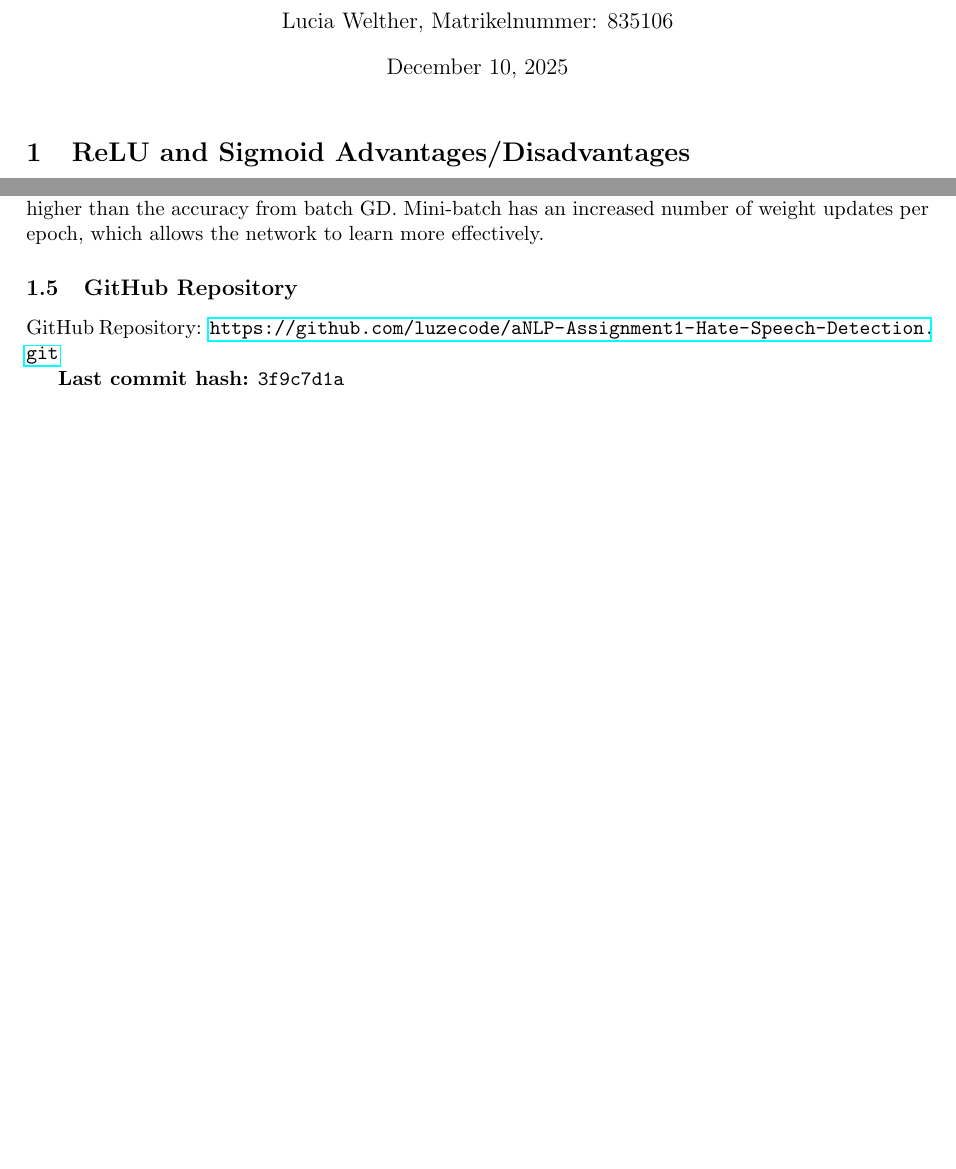
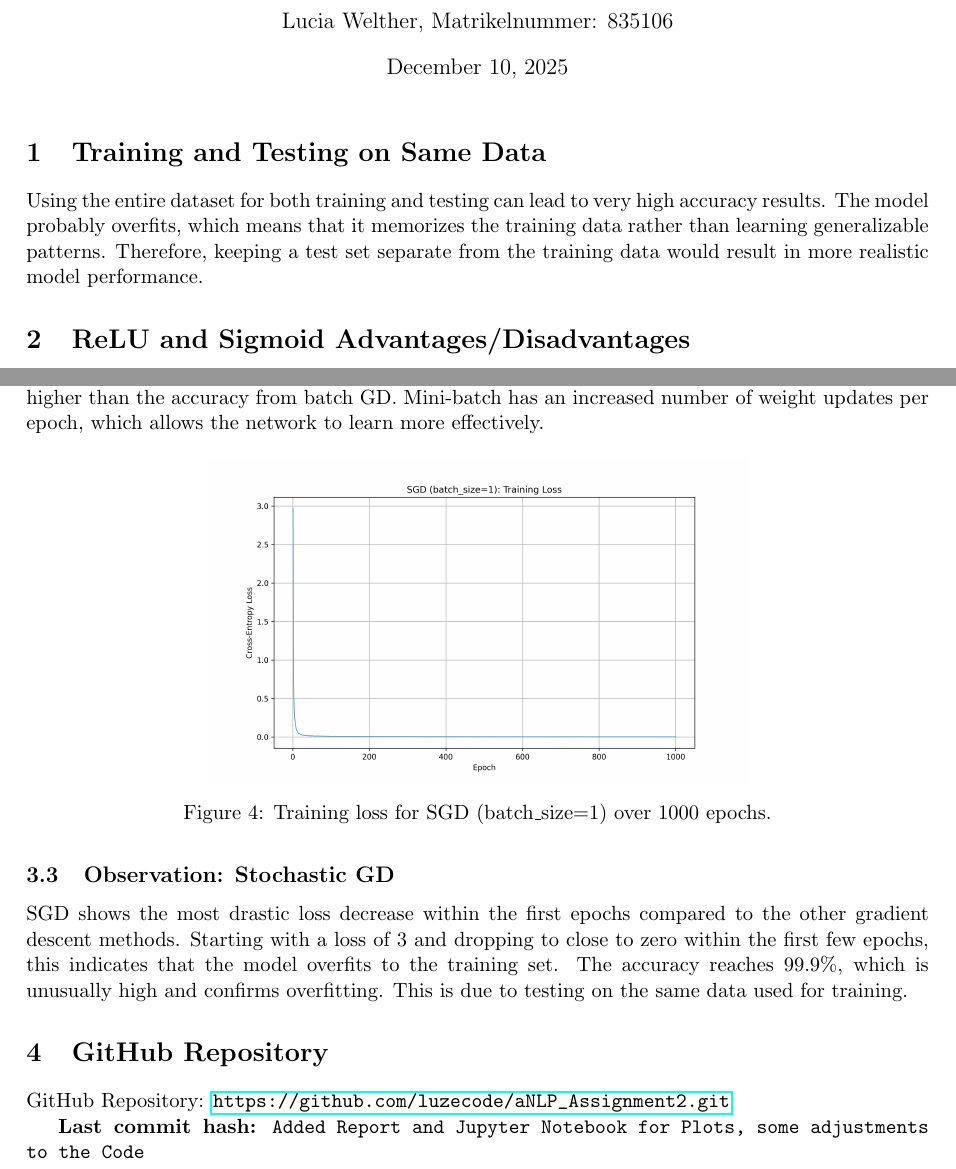
Before and after one commit to luzecode/aNLP_Assignment2, a LaTeX problem sheet (assignment_2/assignment_2/main.tex): two parts of pages 1 and 2 of 2 before the commit and two parts of pages 1 and 3 of 3 after it, joined at a grey line, cut so that both start at the same text, the shorter picture padded with empty space. Compiled offline with pdfLaTeX.

Commit message:
Added Report and Jupyter Notebook for Plots, some adjustments to the Code

```diff
--- a/assignment_2/assignment_2/main.tex
+++ b/assignment_2/assignment_2/main.tex
@@ -24,6 +24,12 @@
 \begin{document}
 
 \maketitle
+\section{Training and Testing on Same Data}
+Using the entire dataset for both training and testing can lead to very high
+accuracy results. The model probably overfits, which means that it memorizes
+the training data rather than learning generalizable patterns.
+Therefore, keeping a test set separate from the training data
+would result in more realistic model performance.
 
 % ============================================================
 \section{ReLU and Sigmoid Advantages/Disadvantages}  % Add a title here
@@ -105,11 +111,28 @@ Mini-batch improves to 99.30\%, which is significantly higher than the accuracy
 batch GD. Mini-batch has an increased number of weight
 updates per epoch, which allows the network to learn more effectively.
 
-\subsection{GitHub Repository}
 
-GitHub Repository: \url{https://github.com/luzecode/aNLP-Assignment1-Hate-Speech-Detection.git}
+\begin{figure}[H]
+    \centering
+    \includegraphics[width=0.6\textwidth]{sgd_loss.png}
+    \caption{Training loss for SGD (batch\_size=1) over 1000 epochs.}
+    \label{fig:sgd_loss}
+\end{figure}
 
-\textbf{Last commit hash:} \texttt{3f9c7d1a}
+\subsection{Observation: Stochastic GD}
+
+SGD shows the most drastic loss decrease within the first epochs compared to the other gradient descent methods.
+Starting with a loss of 3 and dropping to close to zero within the first few epochs, this indicates
+that the model overfits to the training set.
+The accuracy reaches 99.9\%, which is unusually high and confirms overfitting.
+This is due to testing on the same data used for training.
+
+
+\section{GitHub Repository}
+
+GitHub Repository: \url{https://github.com/luzecode/aNLP_Assignment2.git}
+
+\textbf{Last commit hash:} \texttt{Added Report and Jupyter Notebook for Plots, some adjustments to the Code}
 
 
 
```
Also changed, not shown: assignment_2/assignment_2/main.pdf, assignment_2/assignment_2/minibatch_gd_loss.png, assignment_2/assignment_2/sgd_loss.png (added), assignment_2/assignment_2/main.tex (8 more changed lines), 10 other files.
